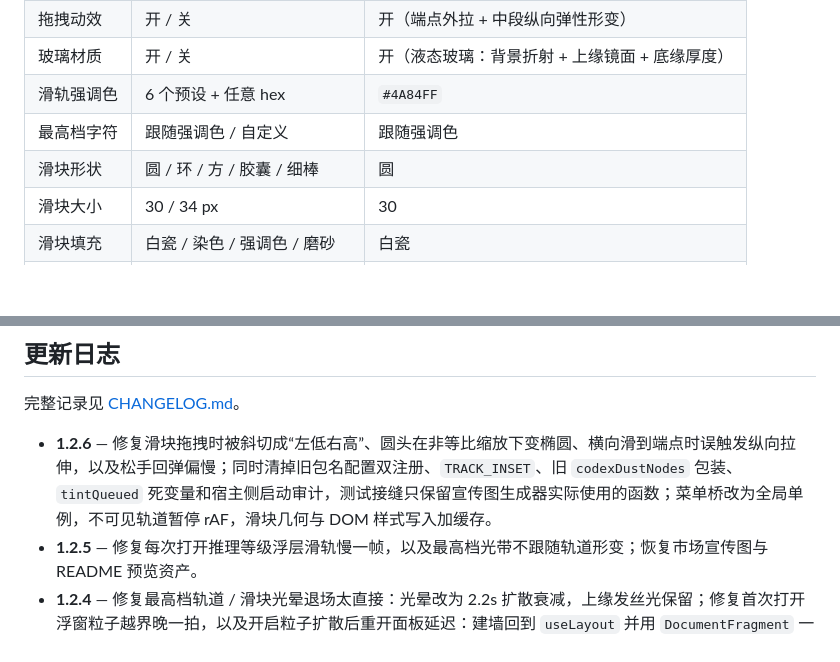
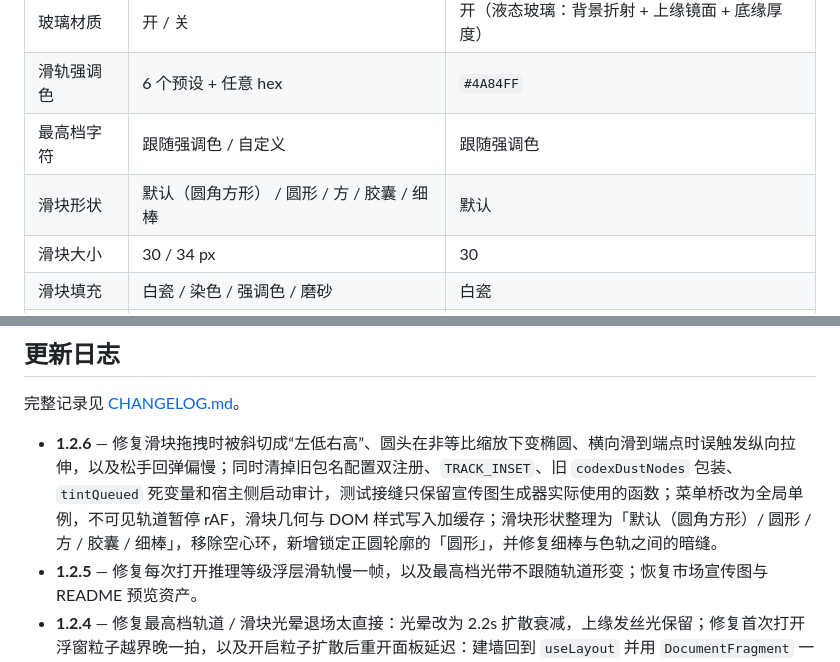
Before and after one commit to xiaobaga281/dsh-effort-mosaic, a Markdown page: README.md, 2 parts joined by grey strips. Rendered like a GitHub page; blank space fills up the shorter version.

```diff
--- a/README.md
+++ b/README.md
@@ -88,7 +88,7 @@ dsh plugin --profile web add "github:xiaobaga281/dsh-effort-mosaic"
 | 玻璃材质 | 开 / 关 | 开（液态玻璃：背景折射 + 上缘镜面 + 底缘厚度） |
 | 滑轨强调色 | 6 个预设 + 任意 hex | `#4A84FF` |
 | 最高档字符 | 跟随强调色 / 自定义 | 跟随强调色 |
-| 滑块形状 | 圆 / 环 / 方 / 胶囊 / 细棒 | 圆 |
+| 滑块形状 | 默认（圆角方形） / 圆形 / 方 / 胶囊 / 细棒 | 默认 |
 | 滑块大小 | 30 / 34 px | 30 |
 | 滑块填充 | 白瓷 / 染色 / 强调色 / 磨砂 | 白瓷 |
 | 点亮样式 | 能量波 / 扫描线 / 爆散 / 呼吸 | 能量波 |
@@ -159,7 +159,7 @@ README.md / LICENSE  说明与许可
 
 完整记录见 [CHANGELOG.md](./CHANGELOG.md)。
 
-- **1.2.6** — 修复滑块拖拽时被斜切成“左低右高”、圆头在非等比缩放下变椭圆、横向滑到端点时误触发纵向拉伸，以及松手回弹偏慢；同时清掉旧包名配置双注册、`TRACK_INSET`、旧 `codexDustNodes` 包装、`tintQueued` 死变量和宿主侧启动审计，测试接缝只保留宣传图生成器实际使用的函数；菜单桥改为全局单例，不可见轨道暂停 rAF，滑块几何与 DOM 样式写入加缓存。
+- **1.2.6** — 修复滑块拖拽时被斜切成“左低右高”、圆头在非等比缩放下变椭圆、横向滑到端点时误触发纵向拉伸，以及松手回弹偏慢；同时清掉旧包名配置双注册、`TRACK_INSET`、旧 `codexDustNodes` 包装、`tintQueued` 死变量和宿主侧启动审计，测试接缝只保留宣传图生成器实际使用的函数；菜单桥改为全局单例，不可见轨道暂停 rAF，滑块几何与 DOM 样式写入加缓存；滑块形状整理为「默认（圆角方形）/ 圆形 / 方 / 胶囊 / 细棒」，移除空心环，新增锁定正圆轮廓的「圆形」，并修复细棒与色轨之间的暗缝。
 - **1.2.5** — 修复每次打开推理等级浮层滑轨慢一帧，以及最高档光带不跟随轨道形变；恢复市场宣传图与 README 预览资产。
 - **1.2.4** — 修复最高档轨道 / 滑块光晕退场太直接：光晕改为 2.2s 扩散衰减，上缘发丝光保留；修复首次打开浮窗粒子越界晚一拍，以及开启粒子扩散后重开面板延迟：建墙回到 `useLayout` 并用 `DocumentFragment` 一次插入，冷启动直接满散，裁切高度按实际散开幅度动态计算。
 - **1.2.3** — 修复最高档粒子速度前快后慢：`burstPower` 不再把速度从 2.6× 衰减回 1×，最高档改用稳定的顶部提速，只在入口叠加 0.06× 轻抬；修复详情页自定义设置在窄窗口下强调色 swatches / hex、分段控件、滑杆、预览标签与底栏横向溢出，面板在 160–360px 宽度内均无横向溢出。
```
Also changed, not shown: other parts of README.md (+2 -2 lines), CHANGELOG.md (+2 -0 lines), docs/drag.png, docs/hero.png, docs/neon.png, docs/shapes.png, 2 other files.
